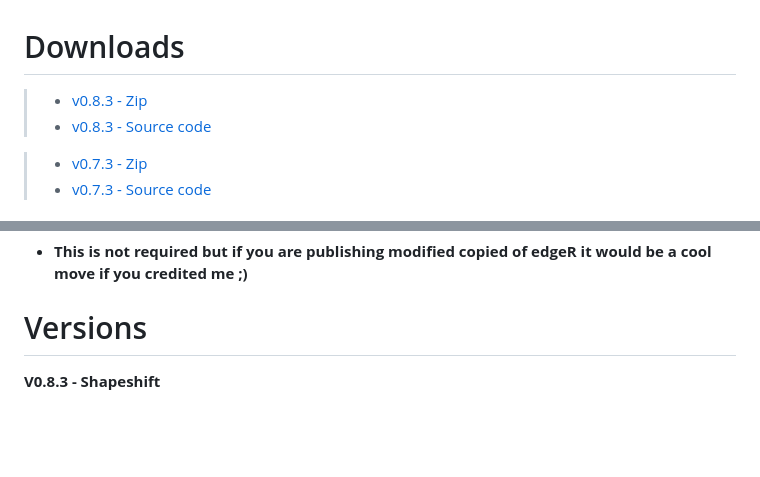
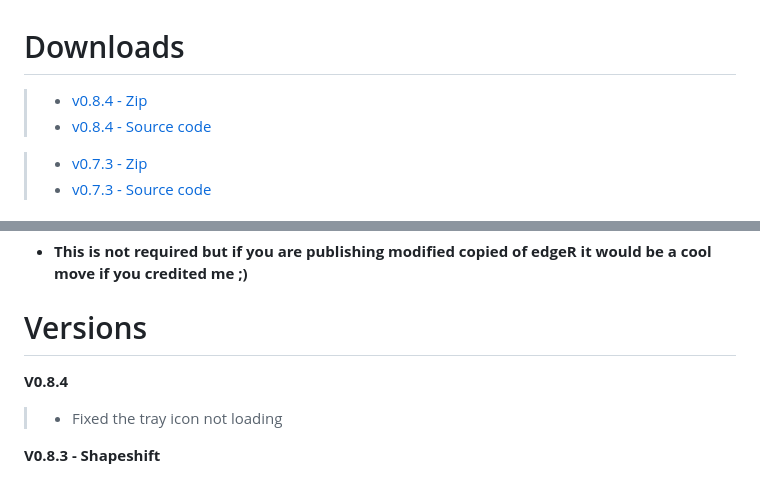
Before and after one commit to CorrosiveScrap/EdgeR, a Markdown page: README.md, 2 parts joined by grey strips. Drawn GitHub-style; blank space fills up the shorter version.

Commit message:
Update README.md
last minute fixes

```diff
--- a/README.md
+++ b/README.md
@@ -29,8 +29,8 @@ EdgeR is fetishware that continuously spammes the user with image, video, and au
 
 
 # Downloads
-> - [v0.8.3 - Zip](https://github.com/700Maps/EdgeR/releases/download/V0.8.3-beta/EdgeR.-.V0.8.3.zip)
-> - [v0.8.3 - Source code](https://github.com/700Maps/EdgeR/archive/refs/tags/V0.8.3-beta.zip)
+> - [v0.8.4 - Zip](https://github.com/700Maps/EdgeR/releases/download/V0.8.3-beta/EdgeR.v0.8.4.zip)
+> - [v0.8.4 - Source code](https://github.com/700Maps/EdgeR/archive/refs/tags/V0.8.3-beta.zip)
 
 
 
@@ -48,6 +48,8 @@ EdgeR is under the [MIT licence](https://github.com/700Maps/EdgeR/blob/main/LICE
 
 # Versions
 
+**V0.8.4**
+> - Fixed the tray icon not loading
 
 **V0.8.3 - Shapeshift**
 > - Close button can now be disabled
```
